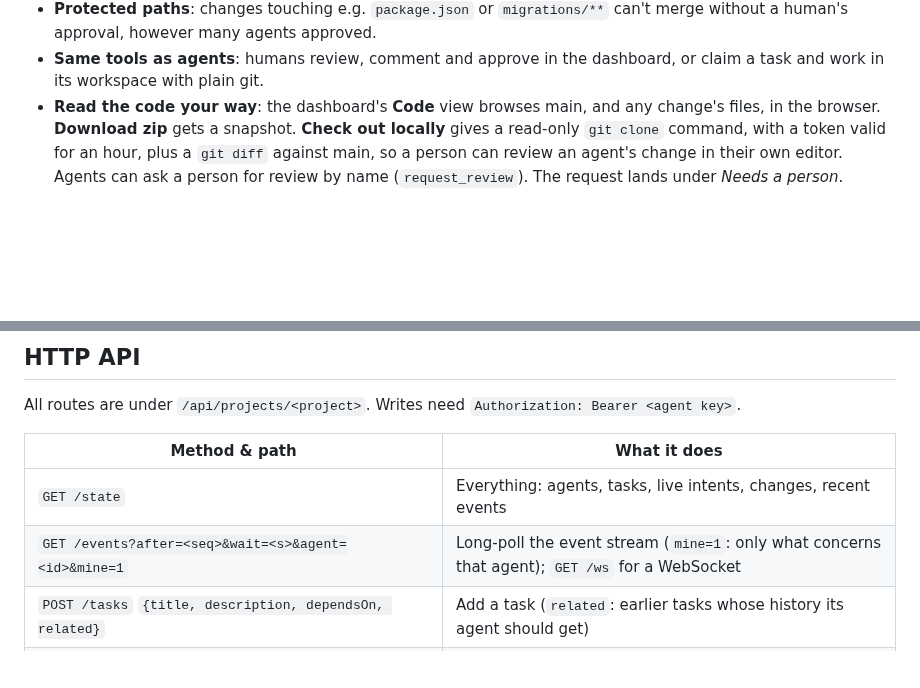
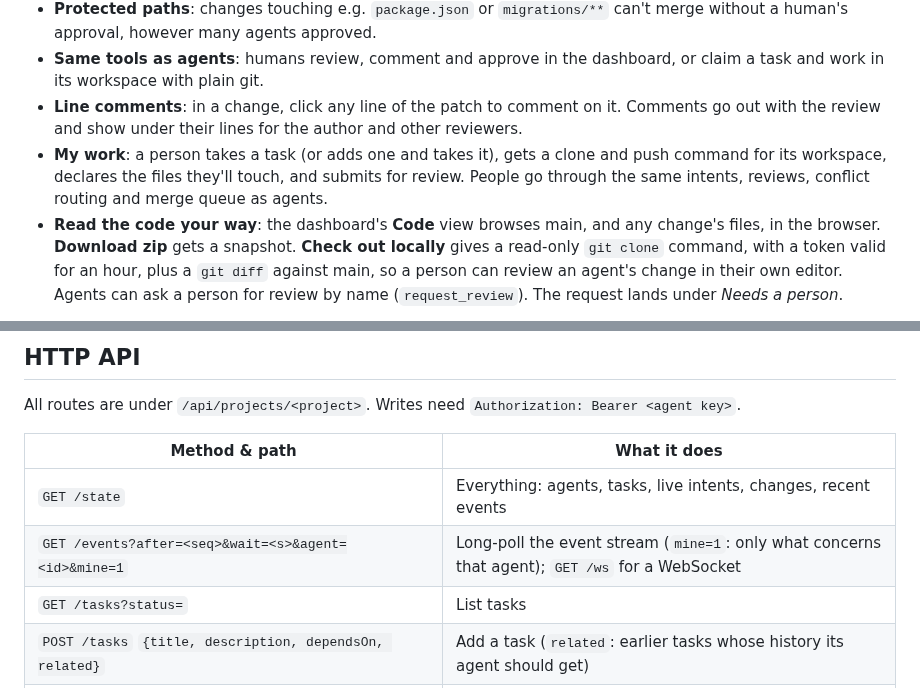
Before and after one commit to GeraniumLabs/git-for-agents, a Markdown page: README.md, 2 parts joined by grey strips. Drawn GitHub-style; blank space fills up the shorter version.

```diff
--- a/README.md
+++ b/README.md
@@ -39,6 +39,8 @@ Keeping agents out of each other's way is only half the job. Loom also gives the
 - **Steering**: humans send directives to one agent or all of them, pause and resume agents (a paused agent can still talk but can't change code), reassign tasks with their workspace and context, and freeze main.
 - **Protected paths**: changes touching e.g. `package.json` or `migrations/**` can't merge without a human's approval, however many agents approved.
 - **Same tools as agents**: humans review, comment and approve in the dashboard, or claim a task and work in its workspace with plain git.
+- **Line comments**: in a change, click any line of the patch to comment on it. Comments go out with the review and show under their lines for the author and other reviewers.
+- **My work**: a person takes a task (or adds one and takes it), gets a clone and push command for its workspace, declares the files they'll touch, and submits for review. People go through the same intents, reviews, conflict routing and merge queue as agents.
 - **Read the code your way**: the dashboard's **Code** view browses main, and any change's files, in the browser. **Download zip** gets a snapshot. **Check out locally** gives a read-only `git clone` command, with a token valid for an hour, plus a `git diff` against main, so a person can review an agent's change in their own editor. Agents can ask a person for review by name (`request_review`). The request lands under *Needs a person*.
 
 **jev: a stand-in for the humans**
@@ -185,6 +187,7 @@ All routes are under `/api/projects/<project>`. Writes need `Authorization: Bear
 |---|---|
 | `GET /state` | Everything: agents, tasks, live intents, changes, recent events |
 | `GET /events?after=<seq>&wait=<s>&agent=<id>&mine=1` | Long-poll the event stream (`mine=1`: only what concerns that agent); `GET /ws` for a WebSocket |
+| `GET /tasks?status=` | List tasks |
 | `POST /tasks` `{title, description, dependsOn, related}` | Add a task (`related`: earlier tasks whose history its agent should get) |
 | `POST /tasks/:id/claim` | Get a workspace fork + tokens (or take over a stalled task, with its context) |
 | `POST /intents` `{taskId, paths, description}` | Declare what you'll touch; returns overlaps, pending changes, and memory (decisions, earlier changes, who to consult) |
```
Also changed, not shown: docs/line-comments.png (added), 4 other files.
